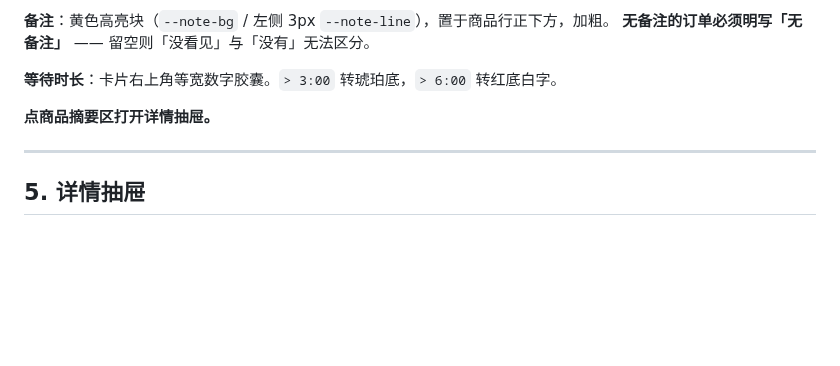
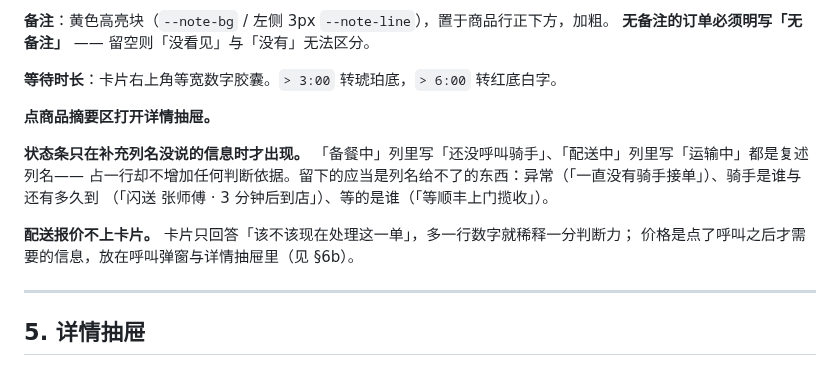
Before and after one commit to yomeieki/AFU, a Markdown page: docs/design/workbench-ui-spec.md, the part around one of its changes. GitHub-like rendering; blank space fills up the shorter version.

```diff
--- a/docs/design/workbench-ui-spec.md
+++ b/docs/design/workbench-ui-spec.md
@@ -95,6 +95,13 @@ ids.sort((a, b) => {
 
 **点商品摘要区打开详情抽屉。**
 
+**状态条只在补充列名没说的信息时才出现。** 「备餐中」列里写「还没呼叫骑手」、「配送中」列里写「运输中」都是复述列名——
+占一行却不增加任何判断依据。留下的应当是列名给不了的东西：异常（「一直没有骑手接单」）、骑手是谁与还有多久到
+（「闪送 张师傅 · 3 分钟后到店」）、等的是谁（「等顺丰上门揽收」）。
+
+**配送报价不上卡片。** 卡片只回答「该不该现在处理这一单」，多一行数字就稀释一分判断力；
+价格是点了呼叫之后才需要的信息，放在呼叫弹窗与详情抽屉里（见 §6b）。
+
 ---
 
 ## 5. 详情抽屉
```
Also changed, not shown: other parts of docs/design/workbench-ui-spec.md (+60 -0 lines).
